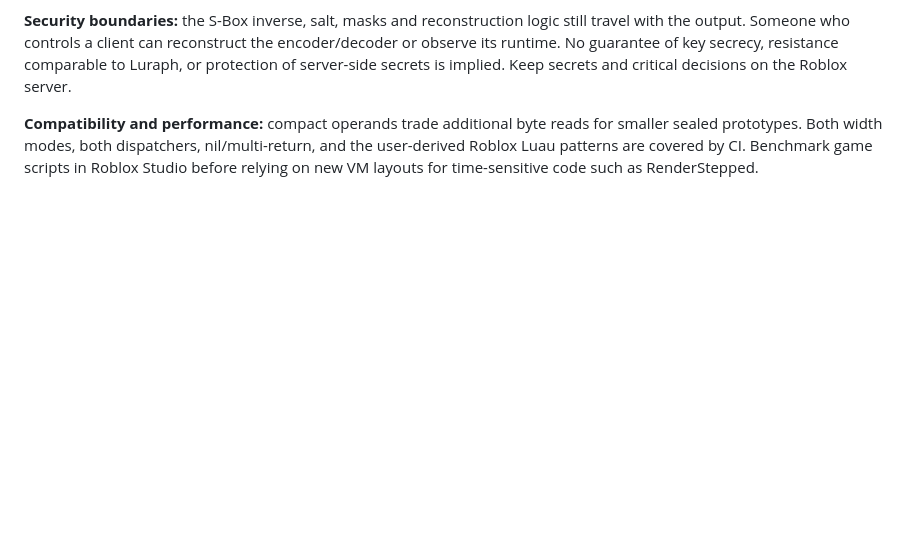
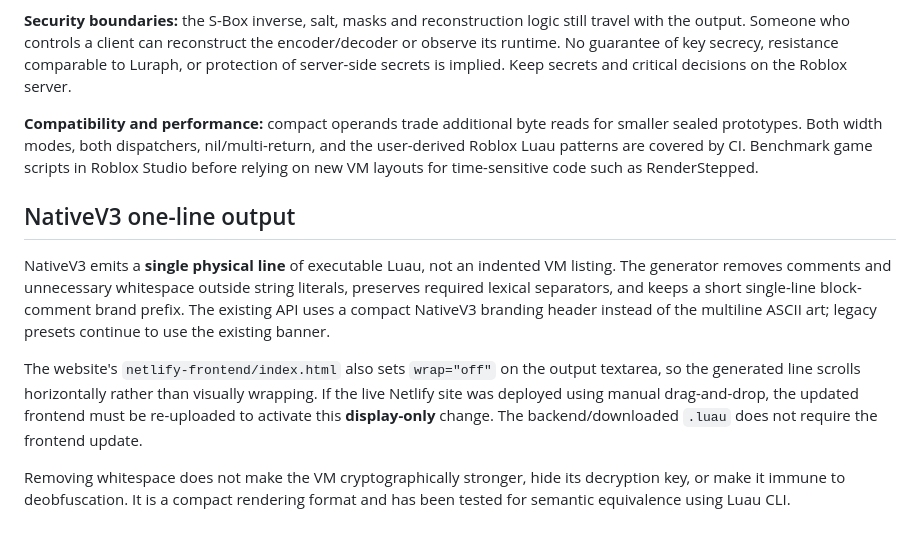
Before and after one commit to sauqihaq/blackmamer-obfuscate, a Markdown page: README.md, the part around the change. Rendered like a GitHub page; blank space fills up the shorter version.

Commit message:
docs: explain NativeV3 one-line output, non-wrapping UI, and security limitation

```diff
--- a/README.md
+++ b/README.md
@@ -162,3 +162,12 @@ The NativeV3 interpreter remains **self-contained Roblox Luau**: no `loadstring(
 **Security boundaries:** the S-Box inverse, salt, masks and reconstruction logic still travel with the output. Someone who controls a client can reconstruct the encoder/decoder or observe its runtime. No guarantee of key secrecy, resistance comparable to Luraph, or protection of server-side secrets is implied. Keep secrets and critical decisions on the Roblox server.
 
 **Compatibility and performance:** compact operands trade additional byte reads for smaller sealed prototypes. Both width modes, both dispatchers, nil/multi-return, and the user-derived Roblox Luau patterns are covered by CI. Benchmark game scripts in Roblox Studio before relying on new VM layouts for time-sensitive code such as RenderStepped.
+
+
+## NativeV3 one-line output
+
+NativeV3 emits a **single physical line** of executable Luau, not an indented VM listing. The generator removes comments and unnecessary whitespace outside string literals, preserves required lexical separators, and keeps a short single-line block-comment brand prefix. The existing API uses a compact NativeV3 branding header instead of the multiline ASCII art; legacy presets continue to use the existing banner.
+
+The website's `netlify-frontend/index.html` also sets `wrap="off"` on the output textarea, so the generated line scrolls horizontally rather than visually wrapping. If the live Netlify site was deployed using manual drag-and-drop, the updated frontend must be re-uploaded to activate this **display-only** change. The backend/downloaded `.luau` does not require the frontend update.
+
+Removing whitespace does not make the VM cryptographically stronger, hide its decryption key, or make it immune to deobfuscation. It is a compact rendering format and has been tested for semantic equivalence using Luau CLI.
```
